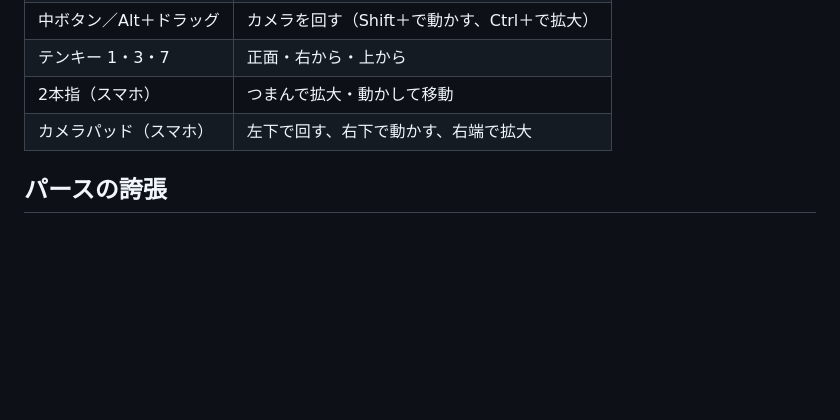
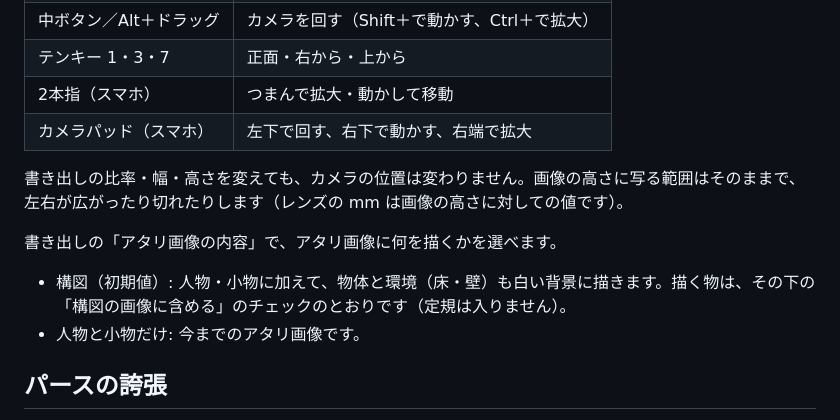
Before and after one commit to qwaxgo/ODM-Poser, a Markdown page: docs/MANUAL-JA.md, the part around the change. GitHub-like rendering; blank space fills up the shorter version.

```diff
--- a/docs/MANUAL-JA.md
+++ b/docs/MANUAL-JA.md
@@ -145,6 +145,13 @@ Ctrl＋人体をクリック（何も選んでいないとき）：腰を選ん
 | 2本指（スマホ） | つまんで拡大・動かして移動 |
 | カメラパッド（スマホ） | 左下で回す、右下で動かす、右端で拡大 |
 
+書き出しの比率・幅・高さを変えても、カメラの位置は変わりません。画像の高さに写る範囲はそのままで、左右が広がったり切れたりします（レンズの mm は画像の高さに対しての値です）。
+
+書き出しの「アタリ画像の内容」で、アタリ画像に何を描くかを選べます。
+
+- 構図（初期値）: 人物・小物に加えて、物体と環境（床・壁）も白い背景に描きます。描く物は、その下の「構図の画像に含める」のチェックのとおりです（定規は入りません）。
+- 人物と小物だけ: 今までのアタリ画像です。
+
 ## パースの誇張
 
 レンズとは別に、カメラを固定しているときだけ、1つの支点からパースを強められます。支点と同じ奥行きにある物は大きさが変わりません。支点より奥の物は支点に向かって急に縮み、手前の物は支点から飛び出すように大きくなります。
```
Also changed, not shown: CHANGELOG.md (+4 -0 lines), docs/MANUAL.md (+7 -0 lines).
